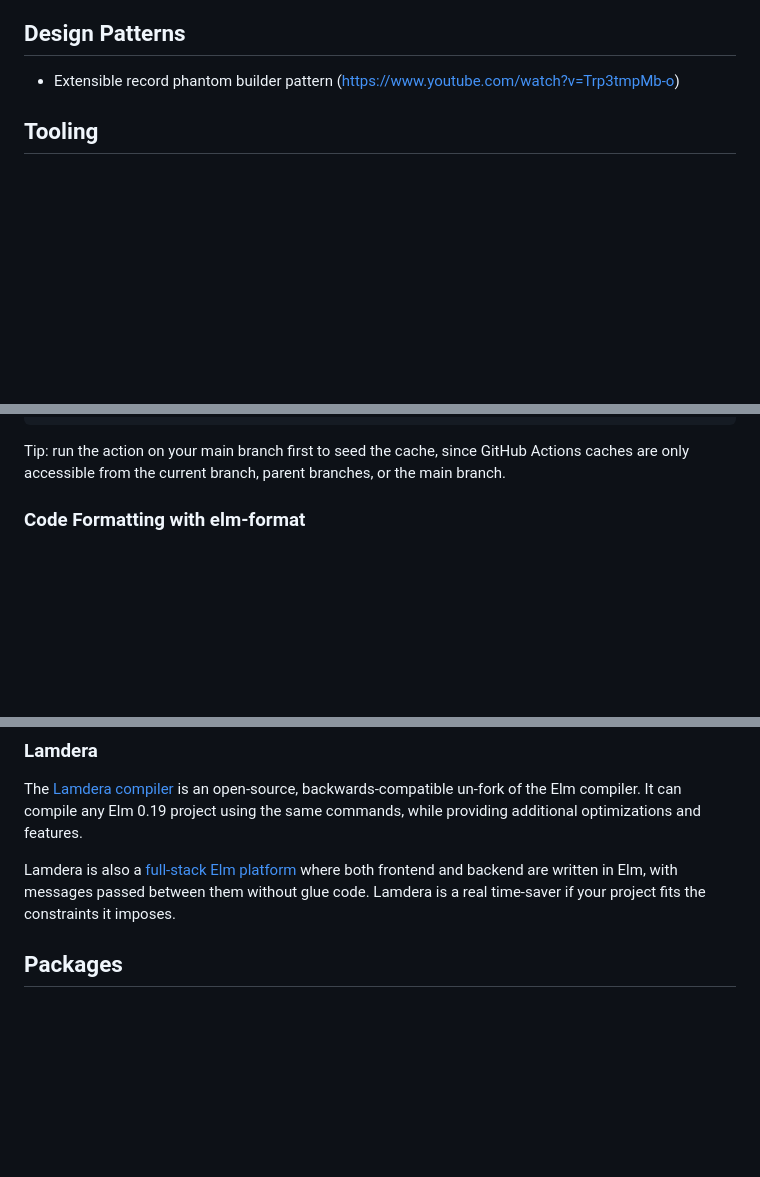
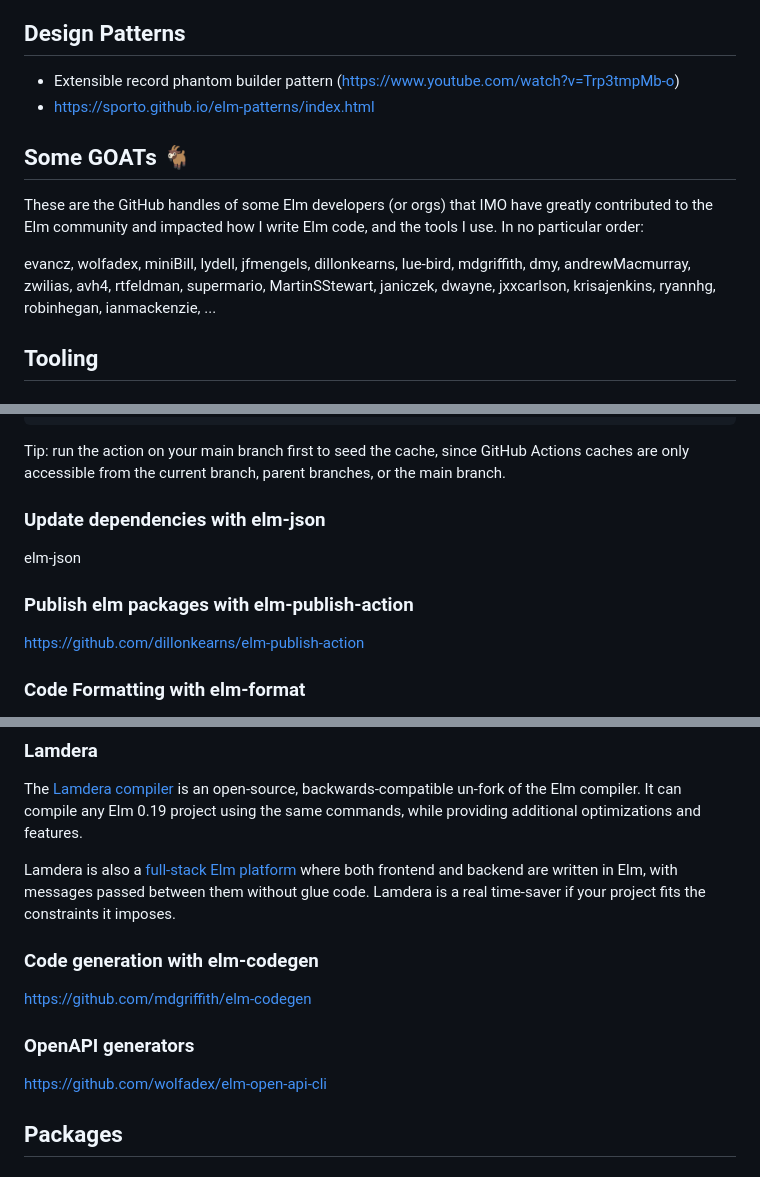
Before and after one commit to mpizenberg/elm-knowledge, a Markdown page: README.md, 3 parts joined by grey strips. GitHub-like rendering; blank space fills up the shorter version.

Commit message:
Add a goat section a prepare new sections
Signed-off-by: Matthieu Pizenberg <matthieu.pizenberg@gmail.com>

```diff
--- a/README.md
+++ b/README.md
@@ -12,6 +12,14 @@ It contains both generic information, and some of my preferences.
 ## Design Patterns
 
 - Extensible record phantom builder pattern (https://www.youtube.com/watch?v=Trp3tmpMb-o)
+- https://sporto.github.io/elm-patterns/index.html
+
+## Some GOATs 🐐
+
+These are the GitHub handles of some Elm developers (or orgs) that IMO have greatly contributed to the Elm community and impacted how I write Elm code, and the tools I use.
+In no particular order:
+
+evancz, wolfadex, miniBill, lydell, jfmengels, dillonkearns, lue-bird, mdgriffith, dmy, andrewMacmurray, zwilias, avh4, rtfeldman, supermario, MartinSStewart, janiczek, dwayne, jxxcarlson, krisajenkins, ryannhg, robinhegan, ianmackenzie, ...
 
 ## Tooling
 
@@ -39,6 +47,14 @@ and caches `ELM_HOME` — no npm or package.json required.
 
 Tip: run the action on your main branch first to seed the cache, since GitHub Actions
 caches are only accessible from the current branch, parent branches, or the main branch.
+
+### Update dependencies with elm-json
+
+elm-json
+
+### Publish elm packages with elm-publish-action
+
+https://github.com/dillonkearns/elm-publish-action
 
 ### Code Formatting with elm-format
 
@@ -115,6 +131,14 @@ while providing additional optimizations and features.
 Lamdera is also a [full-stack Elm platform](https://lamdera.com/) where both frontend and backend
 are written in Elm, with messages passed between them without glue code.
 Lamdera is a real time-saver if your project fits the constraints it imposes.
+
+### Code generation with elm-codegen
+
+https://github.com/mdgriffith/elm-codegen
+
+### OpenAPI generators
+
+https://github.com/wolfadex/elm-open-api-cli
 
 ## Packages
 
```
